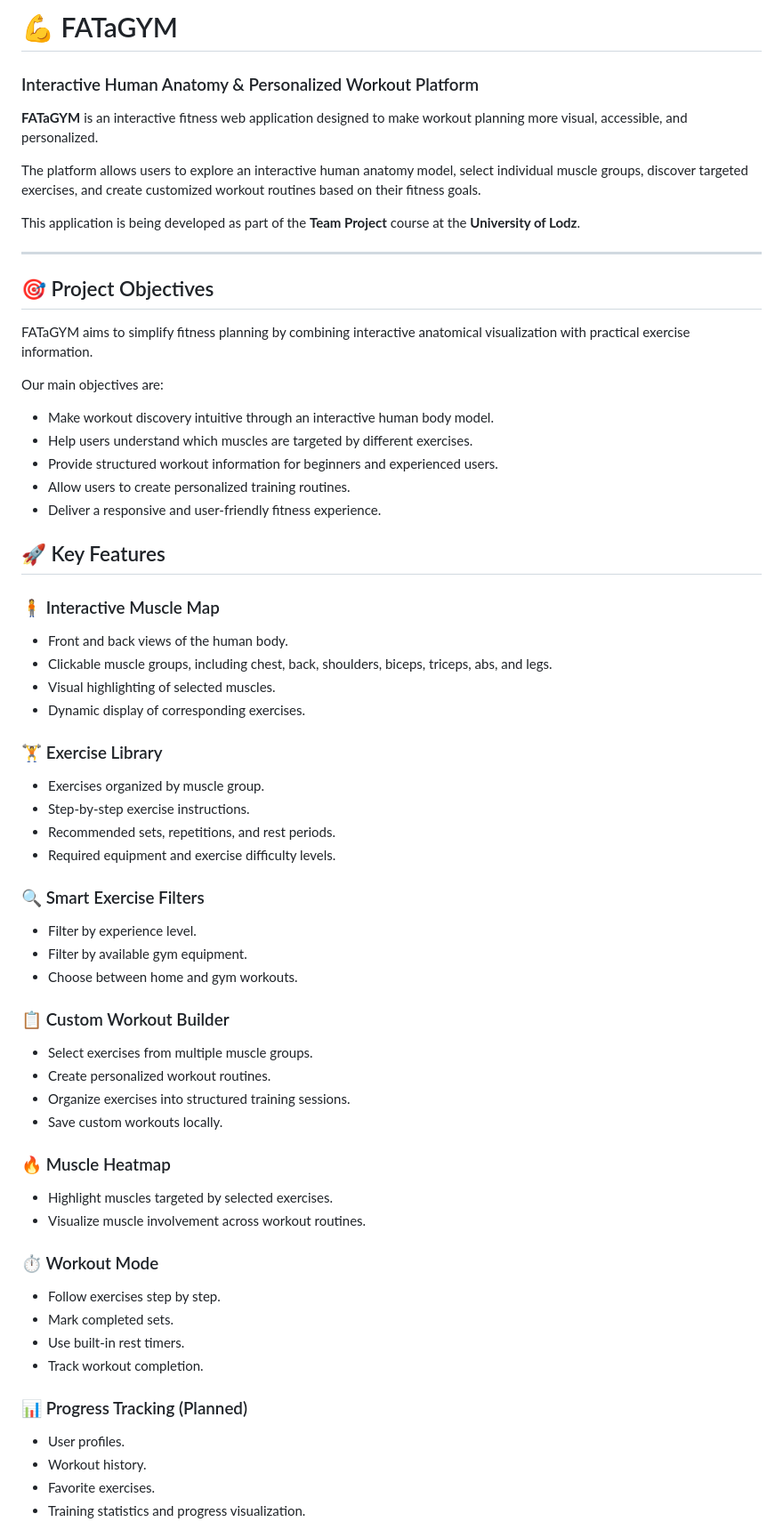
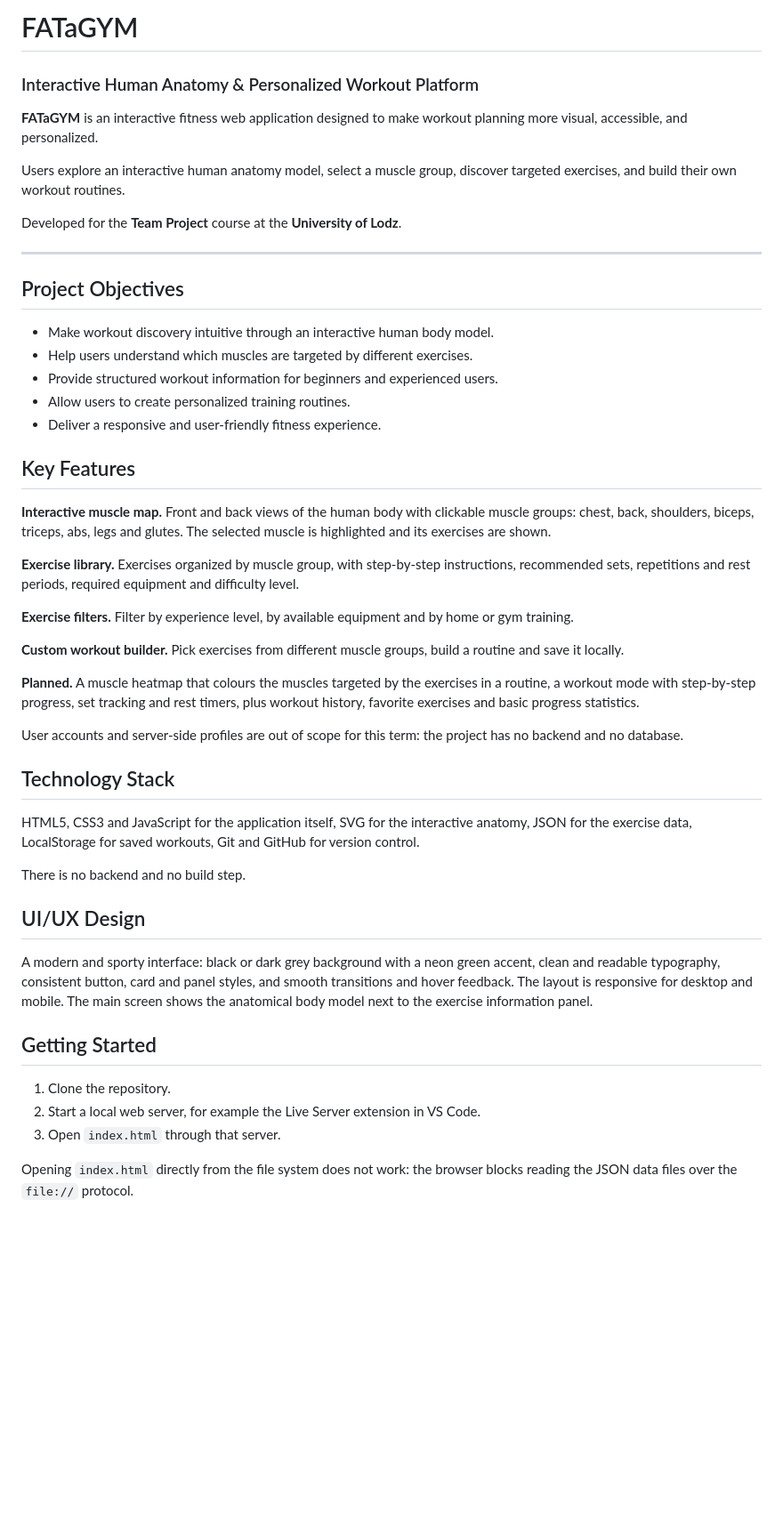
Before and after one commit to ardgunaydin/fat-a-gym, a Markdown page: README.md, the part around one of its changes. Shown at 89% size. Drawn GitHub-style; blank space fills up the shorter version.

```diff
--- a/README.md
+++ b/README.md
@@ -1,21 +1,16 @@
-
-# 💪 FATaGYM
+# FATaGYM
 
 ### Interactive Human Anatomy & Personalized Workout Platform
 
 **FATaGYM** is an interactive fitness web application designed to make workout planning more visual, accessible, and personalized.
 
-The platform allows users to explore an interactive human anatomy model, select individual muscle groups, discover targeted exercises, and create customized workout routines based on their fitness goals.
+Users explore an interactive human anatomy model, select a muscle group, discover targeted exercises, and build their own workout routines.
 
-This application is being developed as part of the **Team Project** course at the **University of Lodz**.
+Developed for the **Team Project** course at the **University of Lodz**.
 
 ---
 
-## 🎯 Project Objectives
-
-FATaGYM aims to simplify fitness planning by combining interactive anatomical visualization with practical exercise information.
-
-Our main objectives are:
+## Project Objectives
 
 - Make workout discovery intuitive through an interactive human body model.
 - Help users understand which muscles are targeted by different exercises.
@@ -23,51 +18,35 @@ Our main objectives are:
 - Allow users to create personalized training routines.
 - Deliver a responsive and user-friendly fitness experience.
 
-## 🚀 Key Features
+## Key Features
 
-### 🧍 Interactive Muscle Map
+**Interactive muscle map.** Front and back views of the human body with clickable muscle groups: chest, back, shoulders, biceps, triceps, abs, legs and glutes. The selected muscle is highlighted and its exercises are shown.
 
-- Front and back views of the human body.
-- Clickable muscle groups, including chest, back, shoulders, biceps, triceps, abs, and legs.
-- Visual highlighting of selected muscles.
-- Dynamic display of corresponding exercises.
+**Exercise library.** Exercises organized by muscle group, with step-by-step instructions, recommended sets, repetitions and rest periods, required equipment and difficulty level.
 
-### 🏋️ Exercise Library
+**Exercise filters.** Filter by experience level, by available equipment and by home or gym training.
 
-- Exercises organized by muscle group.
-- Step-by-step exercise instructions.
-- Recommended sets, repetitions, and rest periods.
-- Required equipment and exercise difficulty levels.
+**Custom workout builder.** Pick exercises from different muscle groups, build a routine and save it locally.
 
-### 🔍 Smart Exercise Filters
+**Planned.** A muscle heatmap that colours the muscles targeted by the exercises in a routine, a workout mode with step-by-step progress, set tracking and rest timers, plus workout history, favorite exercises and basic progress statistics.
 
-- Filter by experience level.
-- Filter by available gym equipment.
-- Choose between home and gym workouts.
+User accounts and server-side profiles are out of scope for this term: the project has no backend and no database.
 
-### 📋 Custom Workout Builder
+## Technology Stack
 
-- Select exercises from multiple muscle groups.
-- Create personalized workout routines.
-- Organize exercises into structured training sessions.
-- Save custom workouts locally.
+HTML5, CSS3 and JavaScript for the application itself, SVG for the interactive anatomy, JSON for the exercise data, LocalStorage for saved workouts, Git and GitHub for version control.
 
-### 🔥 Muscle Heatmap
+There is no backend and no build step.
 
-- Highlight muscles targeted by selected exercises.
-- Visualize muscle involvement across workout routines.
+## UI/UX Design
 
-### ⏱️ Workout Mode
+A modern and sporty interface: black or dark grey background with a neon green accent, clean and readable typography, consistent button, card and panel styles, and smooth transitions and hover feedback. The layout is responsive for desktop and mobile. The main screen shows the anatomical body model next to the exercise information panel.
 
-- Follow exercises step by step.
-- Mark completed sets.
-- Use built-in rest timers.
-- Track workout completion.
+## Getting Started
 
-### 📊 Progress Tracking (Planned)
+1. Clone the repository.
+2. Start a local web server, for example the Live Server extension in VS Code.
+3. Open `index.html` through that server.
 
-- User profiles.
-- Workout history.
-- Favorite exercises.
-- Training statistics and progress visualization.
+Opening `index.html` directly from the file system does not work: the browser blocks reading the JSON data files over the `file://` protocol.
 
```
Also changed, not shown: other parts of README.md (+37 -87 lines).
